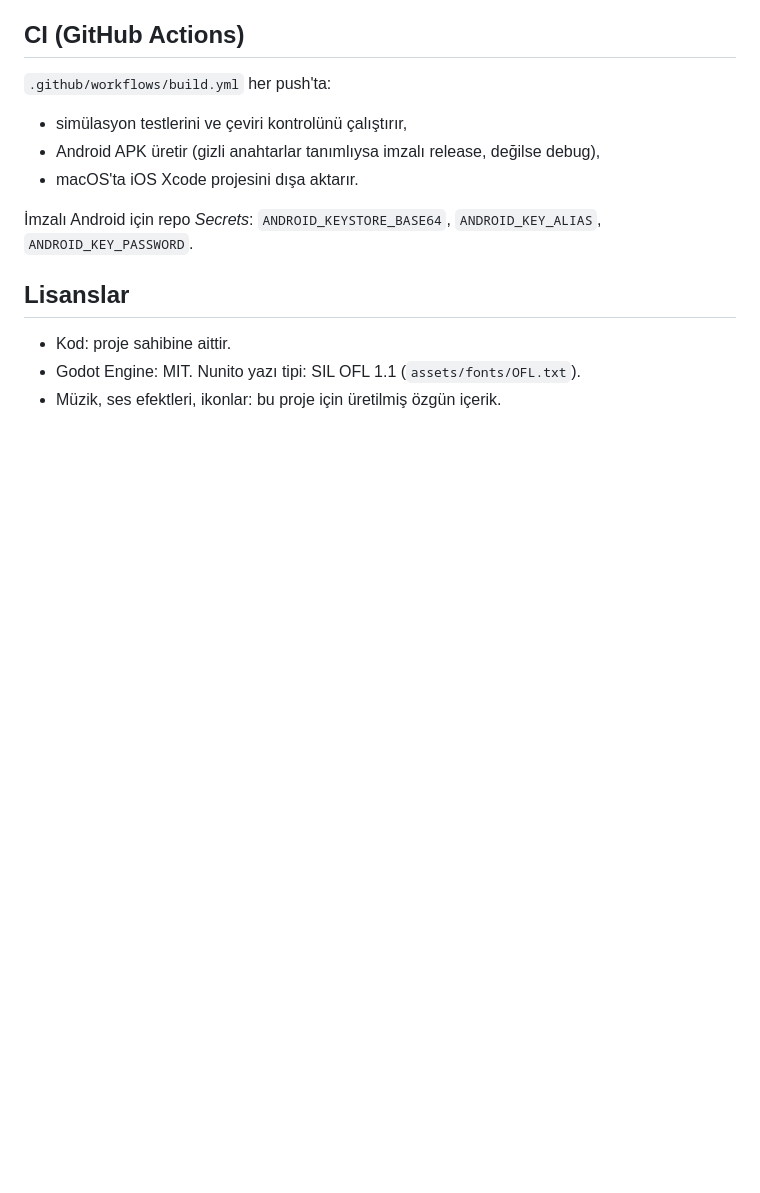
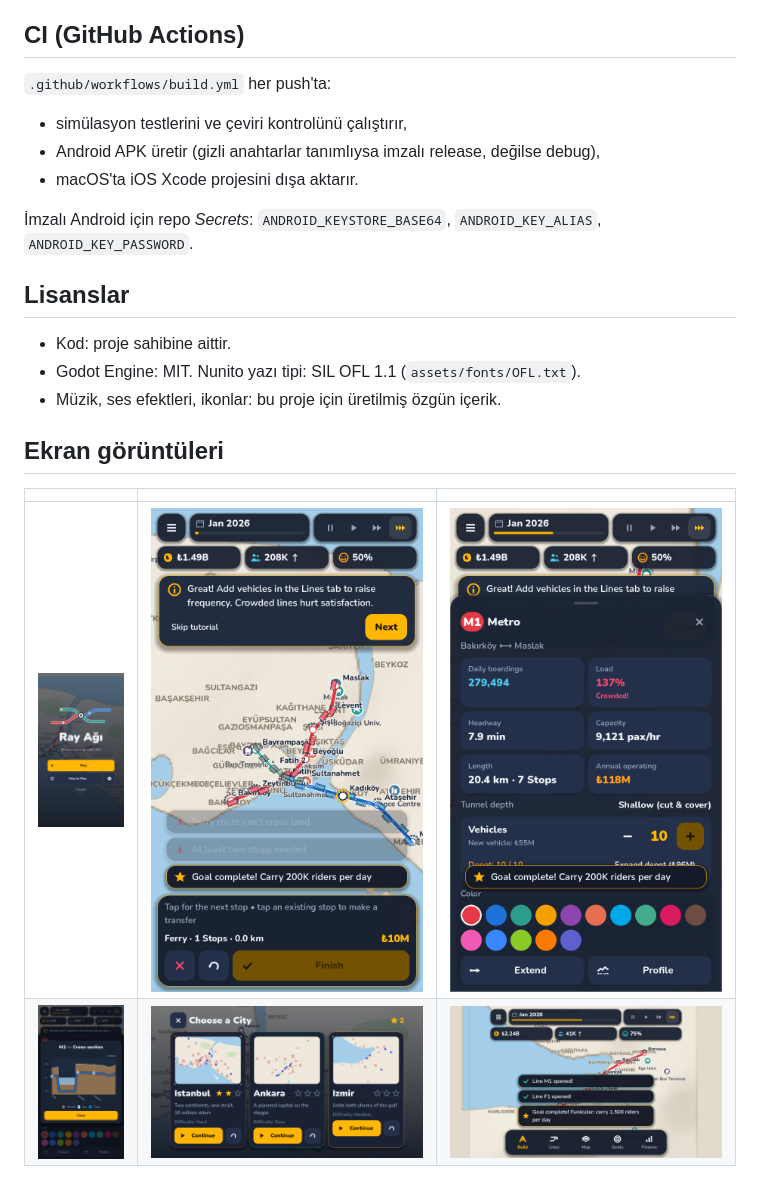
Before and after one commit to efeardaaric/MetroGame, a Markdown page: README.md, the part around the change. Drawn GitHub-style; pictures changed too: docs/screenshots/01_menu.png (added), docs/screenshots/02_network.png (added), docs/screenshots/03_line.png (added); blank space fills up the shorter version.

Commit message:
Add gameplay screenshots to README
Co-Authored-By: Claude Opus 5.5 <noreply@anthropic.com>
Claude-Session: https://claude.ai/code/session_01XFVGHpUzmnYFLo6JXwQ86K

```diff
--- a/README.md
+++ b/README.md
@@ -121,3 +121,10 @@ tests/                   test_core (simülasyon/denge), shots (görsel duman tes
 - Kod: proje sahibine aittir.
 - Godot Engine: MIT. Nunito yazı tipi: SIL OFL 1.1 (`assets/fonts/OFL.txt`).
 - Müzik, ses efektleri, ikonlar: bu proje için üretilmiş özgün içerik.
+
+## Ekran görüntüleri
+
+| | | |
+|---|---|---|
+| ![](docs/screenshots/01_menu.png) | ![](docs/screenshots/02_network.png) | ![](docs/screenshots/03_line.png) |
+| ![](docs/screenshots/04_profile.png) | ![](docs/screenshots/05_cities_landscape.png) | ![](docs/screenshots/06_izmir_landscape.png) |
```
Also changed, not shown: 1 other file.
